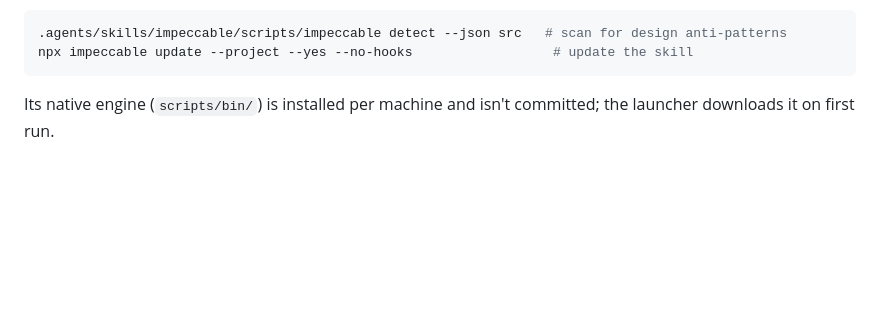
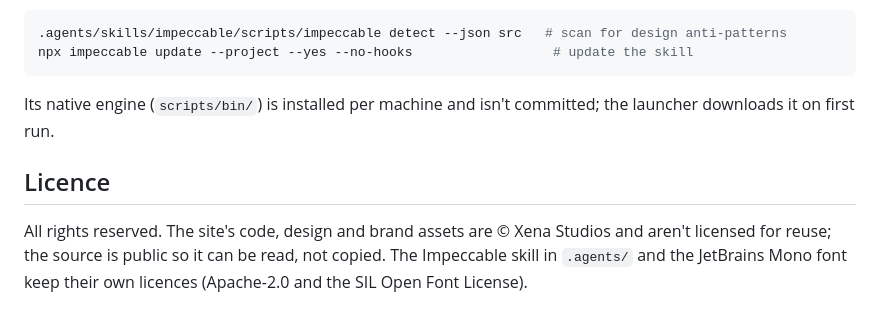
Before and after one commit to xena-studios/website, a Markdown page: README.md, the part around the change. Rendered like a GitHub page; blank space fills up the shorter version.

Commit message:
docs: the site is all rights reserved
The code, design and brand assets are © Xena Studios and not licensed for reuse. Third-party parts (the Impeccable skill, JetBrains Mono) keep their own licences.

````diff
--- a/README.md
+++ b/README.md
@@ -80,3 +80,7 @@ npx impeccable update --project --yes --no-hooks                  # update the s
 ```
 
 Its native engine (`scripts/bin/`) is installed per machine and isn't committed; the launcher downloads it on first run.
+
+## Licence
+
+All rights reserved. The site's code, design and brand assets are © Xena Studios and aren't licensed for reuse; the source is public so it can be read, not copied. The Impeccable skill in `.agents/` and the JetBrains Mono font keep their own licences (Apache-2.0 and the SIL Open Font License).
````
